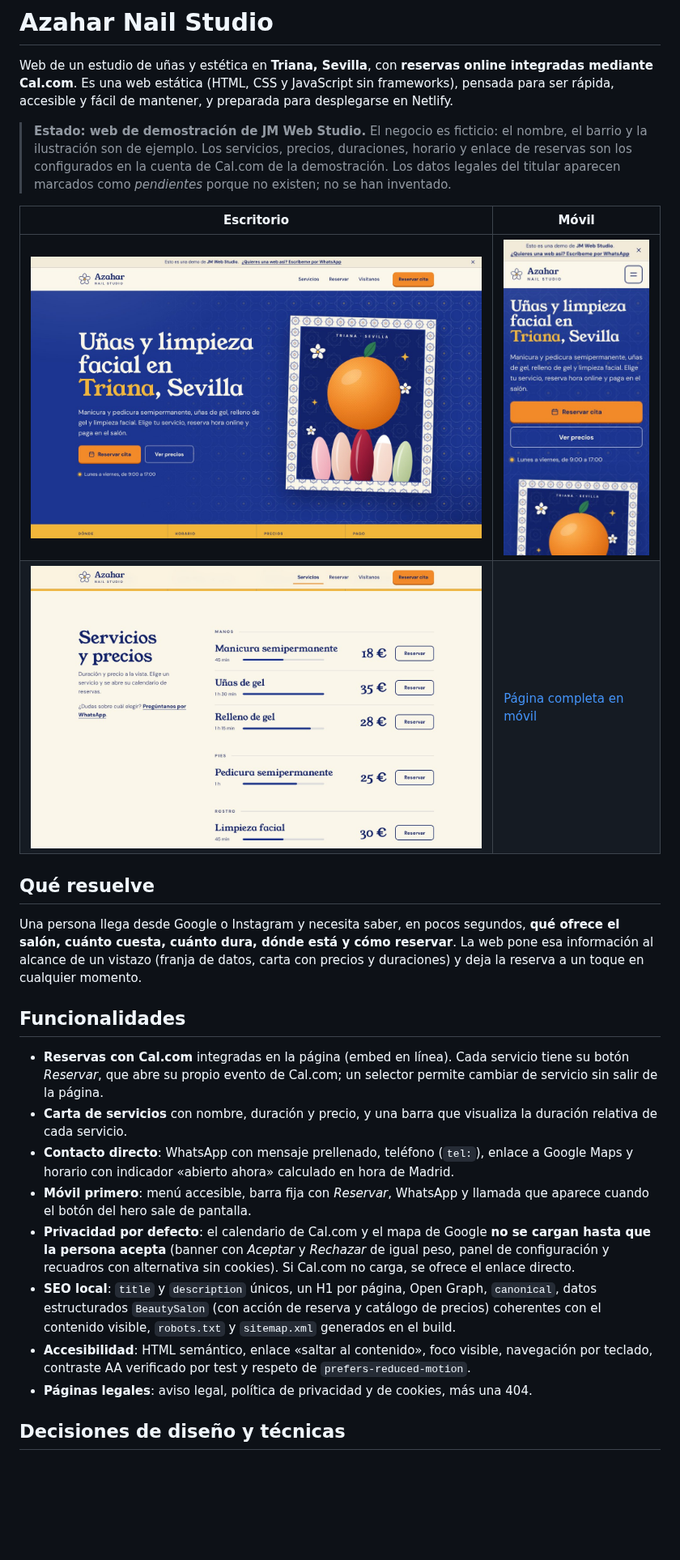
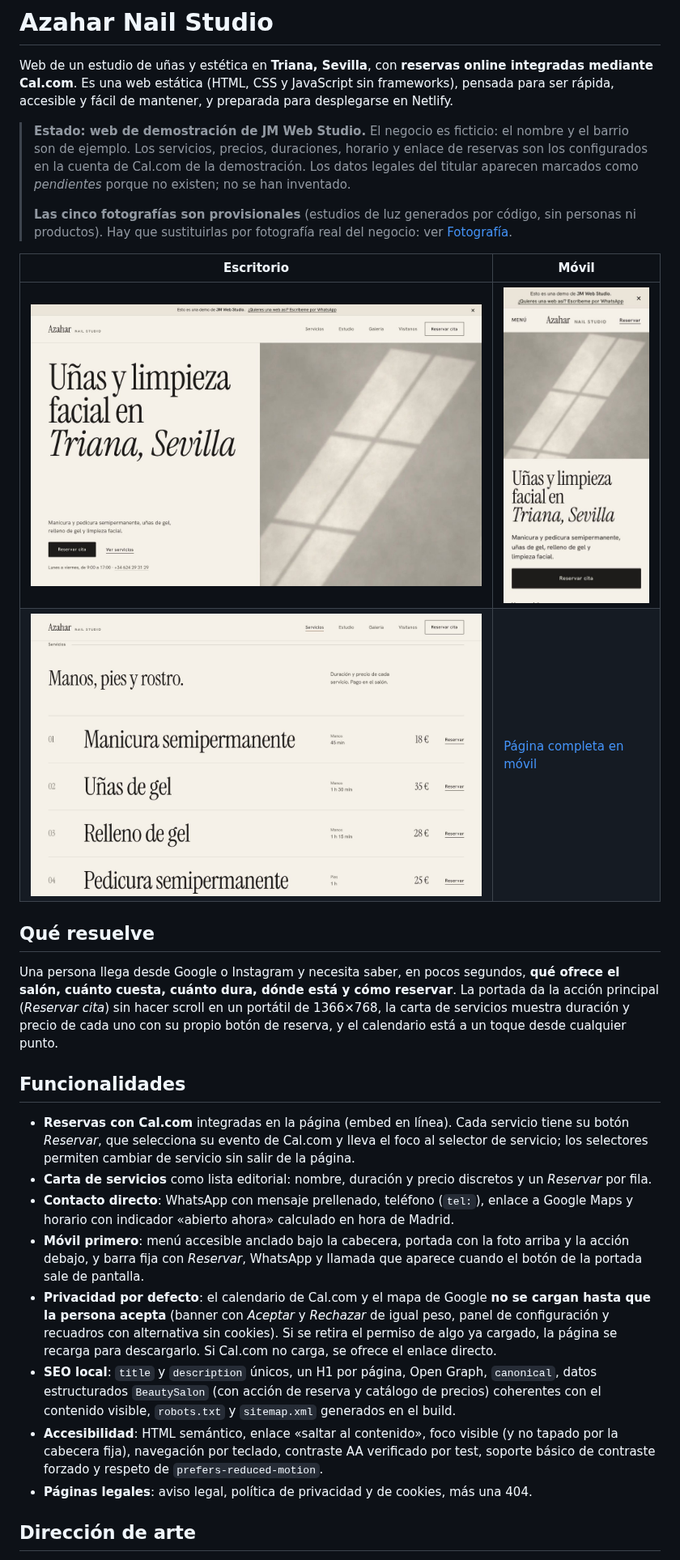
Before and after one commit to jmartintechit-blip/JM-Web-Studio, a Markdown page: README.md, the part around one of its changes. Shown at 81% size. GitHub-like rendering; pictures changed too: docs/screenshots/desktop-hero.jpg, docs/screenshots/desktop-servicios.jpg, docs/screenshots/mobile-hero.jpg; blank space fills up the shorter version.

```diff
--- a/README.md
+++ b/README.md
@@ -2,7 +2,9 @@
 
 Web de un estudio de uñas y estética en **Triana, Sevilla**, con **reservas online integradas mediante Cal.com**. Es una web estática (HTML, CSS y JavaScript sin frameworks), pensada para ser rápida, accesible y fácil de mantener, y preparada para desplegarse en Netlify.
 
-> **Estado: web de demostración de JM Web Studio.** El negocio es ficticio: el nombre, el barrio y la ilustración son de ejemplo. Los servicios, precios, duraciones, horario y enlace de reservas son los configurados en la cuenta de Cal.com de la demostración. Los datos legales del titular aparecen marcados como *pendientes* porque no existen; no se han inventado.
+> **Estado: web de demostración de JM Web Studio.** El negocio es ficticio: el nombre y el barrio son de ejemplo. Los servicios, precios, duraciones, horario y enlace de reservas son los configurados en la cuenta de Cal.com de la demostración. Los datos legales del titular aparecen marcados como *pendientes* porque no existen; no se han inventado.
+>
+> **Las cinco fotografías son provisionales** (estudios de luz generados por código, sin personas ni productos). Hay que sustituirlas por fotografía real del negocio: ver [Fotografía](#fotografía-real-cómo-sustituir-los-placeholders).
 
 | Escritorio | Móvil |
 | --- | --- |
@@ -11,18 +13,18 @@ Web de un estudio de uñas y estética en **Triana, Sevilla**, con **reservas on
 
 ## Qué resuelve
 
-Una persona llega desde Google o Instagram y necesita saber, en pocos segundos, **qué ofrece el salón, cuánto cuesta, cuánto dura, dónde está y cómo reservar**. La web pone esa información al alcance de un vistazo (franja de datos, carta con precios y duraciones) y deja la reserva a un toque en cualquier momento.
+Una persona llega desde Google o Instagram y necesita saber, en pocos segundos, **qué ofrece el salón, cuánto cuesta, cuánto dura, dónde está y cómo reservar**. La portada da la acción principal (*Reservar cita*) sin hacer scroll en un portátil de 1366×768, la carta de servicios muestra duración y precio de cada uno con su propio botón de reserva, y el calendario está a un toque desde cualquier punto.
 
 ## Funcionalidades
 
-- **Reservas con Cal.com** integradas en la página (embed en línea). Cada servicio tiene su botón *Reservar*, que abre su propio evento de Cal.com; un selector permite cambiar de servicio sin salir de la página.
-- **Carta de servicios** con nombre, duración y precio, y una barra que visualiza la duración relativa de cada servicio.
+- **Reservas con Cal.com** integradas en la página (embed en línea). Cada servicio tiene su botón *Reservar*, que selecciona su evento de Cal.com y lleva el foco al selector de servicio; los selectores permiten cambiar de servicio sin salir de la página.
+- **Carta de servicios** como lista editorial: nombre, duración y precio discretos y un *Reservar* por fila.
 - **Contacto directo**: WhatsApp con mensaje prellenado, teléfono (`tel:`), enlace a Google Maps y horario con indicador «abierto ahora» calculado en hora de Madrid.
-- **Móvil primero**: menú accesible, barra fija con *Reservar*, WhatsApp y llamada que aparece cuando el botón del hero sale de pantalla.
-- **Privacidad por defecto**: el calendario de Cal.com y el mapa de Google **no se cargan hasta que la persona acepta** (banner con *Aceptar* y *Rechazar* de igual peso, panel de configuración y recuadros con alternativa sin cookies). Si Cal.com no carga, se ofrece el enlace directo.
+- **Móvil primero**: menú accesible anclado bajo la cabecera, portada con la foto arriba y la acción debajo, y barra fija con *Reservar*, WhatsApp y llamada que aparece cuando el botón de la portada sale de pantalla.
+- **Privacidad por defecto**: el calendario de Cal.com y el mapa de Google **no se cargan hasta que la persona acepta** (banner con *Aceptar* y *Rechazar* de igual peso, panel de configuración y recuadros con alternativa sin cookies). Si se retira el permiso de algo ya cargado, la página se recarga para descargarlo. Si Cal.com no carga, se ofrece el enlace directo.
 - **SEO local**: `title` y `description` únicos, un H1 por página, Open Graph, `canonical`, datos estructurados `BeautySalon` (con acción de reserva y catálogo de precios) coherentes con el contenido visible, `robots.txt` y `sitemap.xml` generados en el build.
-- **Accesibilidad**: HTML semántico, enlace «saltar al contenido», foco visible, navegación por teclado, contraste AA verificado por test y respeto de `prefers-reduced-motion`.
+- **Accesibilidad**: HTML semántico, enlace «saltar al contenido», foco visible (y no tapado por la cabecera fija), navegación por teclado, contraste AA verificado por test, soporte básico de contraste forzado y respeto de `prefers-reduced-motion`.
 - **Páginas legales**: aviso legal, política de privacidad y de cookies, más una 404.
 
-## Decisiones de diseño y técnicas
+## Dirección de arte
 
```
Also changed, not shown: other parts of README.md (+43 -18 lines), docs/screenshots/mobile-pagina-completa.jpg, 1 other file.
